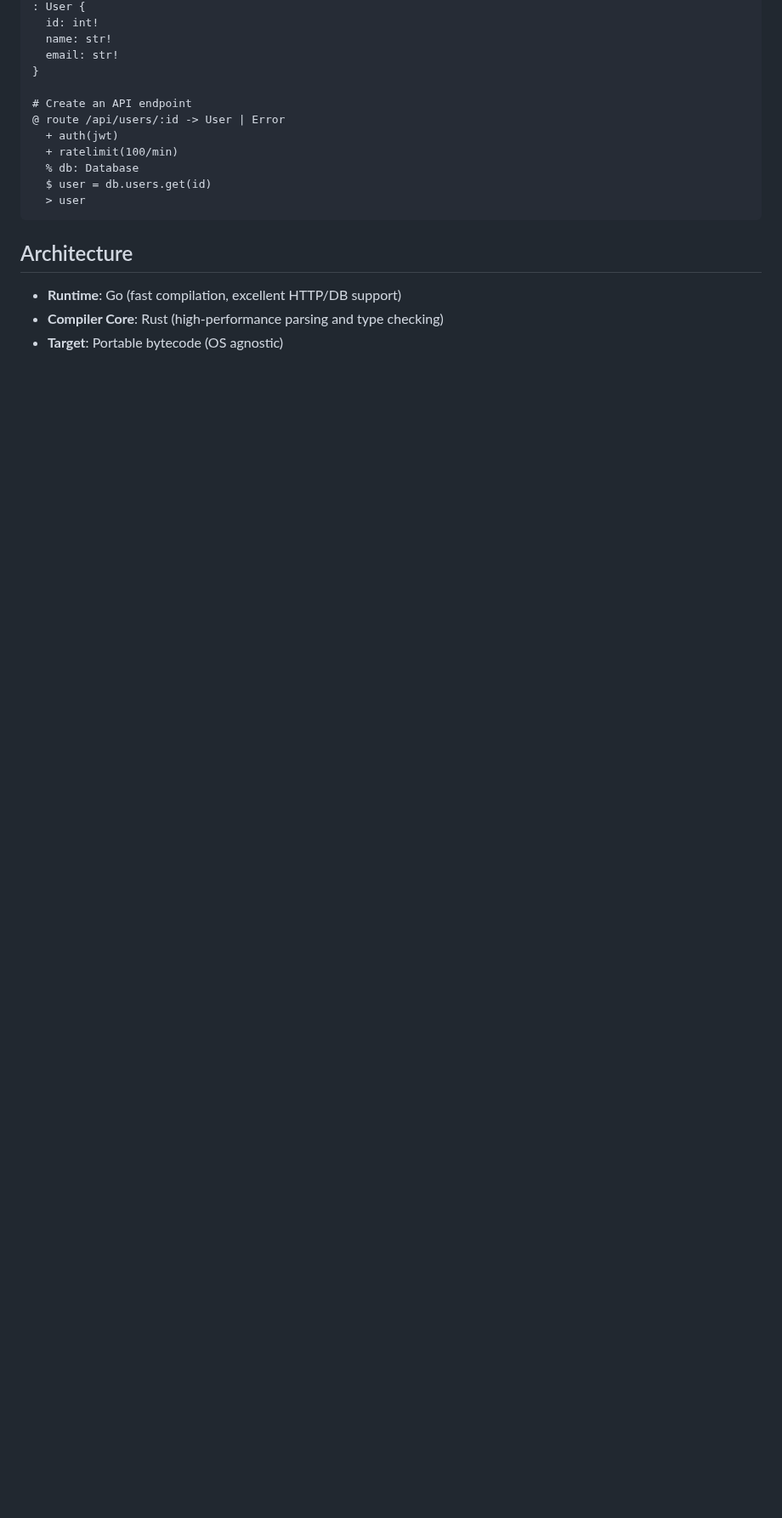
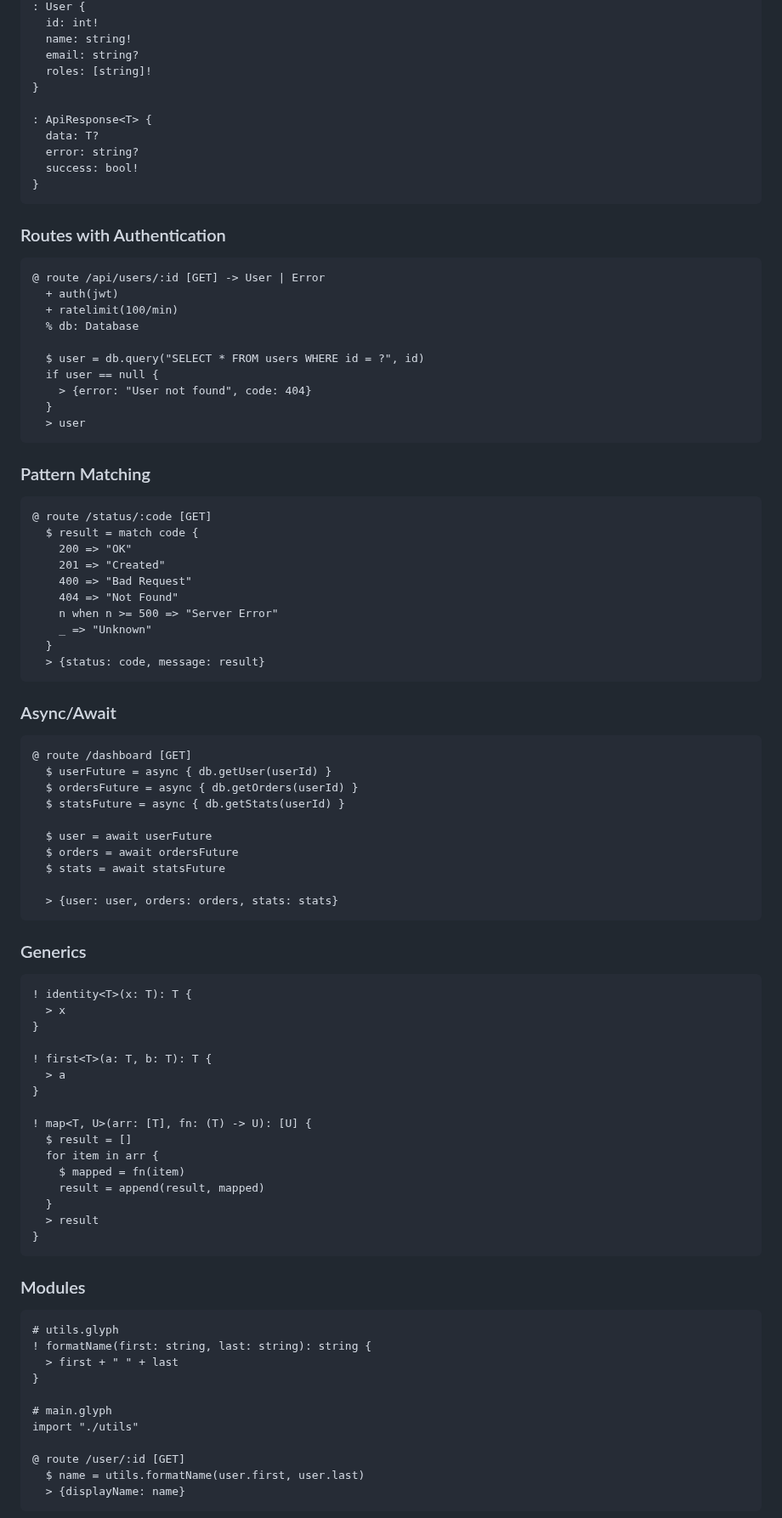
Before and after one commit to GlyphLang/GlyphLang, a Markdown page: README.md, the part around one of its changes. Shown at 85% size. Rendered like a GitHub page; blank space fills up the shorter version.

````diff
--- a/README.md
+++ b/README.md
@@ -72,20 +92,96 @@ Visit http://localhost:3000/hello - Done! 🎉
 : User {
   id: int!
-  name: str!
-  email: str!
+  name: string!
+  email: string?
+  roles: [string]!
 }
 
-# Create an API endpoint
-@ route /api/users/:id -> User | Error
+: ApiResponse<T> {
+  data: T?
+  error: string?
+  success: bool!
+}
+```
+
+### Routes with Authentication
+
+```glyph
+@ route /api/users/:id [GET] -> User | Error
   + auth(jwt)
   + ratelimit(100/min)
   % db: Database
-  $ user = db.users.get(id)
+
+  $ user = db.query("SELECT * FROM users WHERE id = ?", id)
+  if user == null {
+    > {error: "User not found", code: 404}
+  }
   > user
 ```
 
-## Architecture
+### Pattern Matching
 
-- **Runtime**: Go (fast compilation, excellent HTTP/DB support)
-- **Compiler Core**: Rust (high-performance parsing and type checking)
-- **Target**: Portable bytecode (OS agnostic)
+```glyph
+@ route /status/:code [GET]
+  $ result = match code {
+    200 => "OK"
+    201 => "Created"
+    400 => "Bad Request"
+    404 => "Not Found"
+    n when n >= 500 => "Server Error"
+    _ => "Unknown"
+  }
+  > {status: code, message: result}
+```
+
+### Async/Await
+
+```glyph
+@ route /dashboard [GET]
+  $ userFuture = async { db.getUser(userId) }
+  $ ordersFuture = async { db.getOrders(userId) }
+  $ statsFuture = async { db.getStats(userId) }
+
+  $ user = await userFuture
+  $ orders = await ordersFuture
+  $ stats = await statsFuture
+
+  > {user: user, orders: orders, stats: stats}
+```
+
+### Generics
+
+```glyph
+! identity<T>(x: T): T {
+  > x
+}
+
+! first<T>(a: T, b: T): T {
+  > a
+}
+
+! map<T, U>(arr: [T], fn: (T) -> U): [U] {
+  $ result = []
+  for item in arr {
+    $ mapped = fn(item)
+    result = append(result, mapped)
+  }
+  > result
+}
+```
+
+### Modules
+
+```glyph
+# utils.glyph
+! formatName(first: string, last: string): string {
+  > first + " " + last
+}
+
+# main.glyph
+import "./utils"
+
+@ route /user/:id [GET]
+  $ name = utils.formatName(user.first, user.last)
+  > {displayName: name}
+```
+
````
Also changed, not shown: other parts of README.md (+118 -138 lines).
